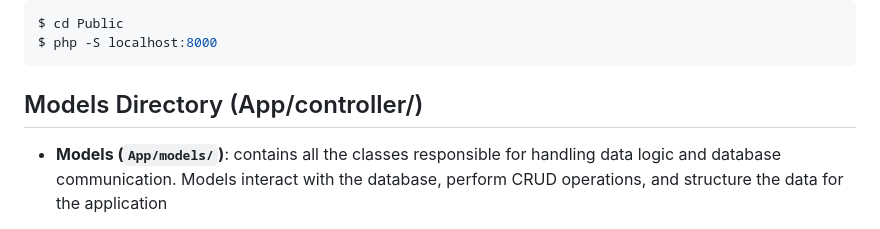
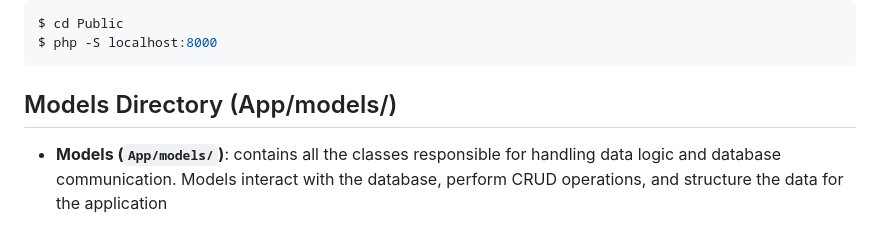
Before and after one commit to AbdelrhmanEssam74/MVCStructure, a Markdown page: README.md, the part around the change. GitHub-like rendering.

Commit message:
Fix directory path for Models in README.md

````diff
--- a/README.md
+++ b/README.md
@@ -75,7 +75,7 @@ $ cd Public
 $ php -S localhost:8000
 ```
 
-## Models Directory (App/controller/)
+## Models Directory (App/models/)
 
 - **Models (`App/models/`)**: contains all the classes responsible for handling data logic and database communication. Models interact with the database, perform CRUD operations, and structure the data for the application
 
````
